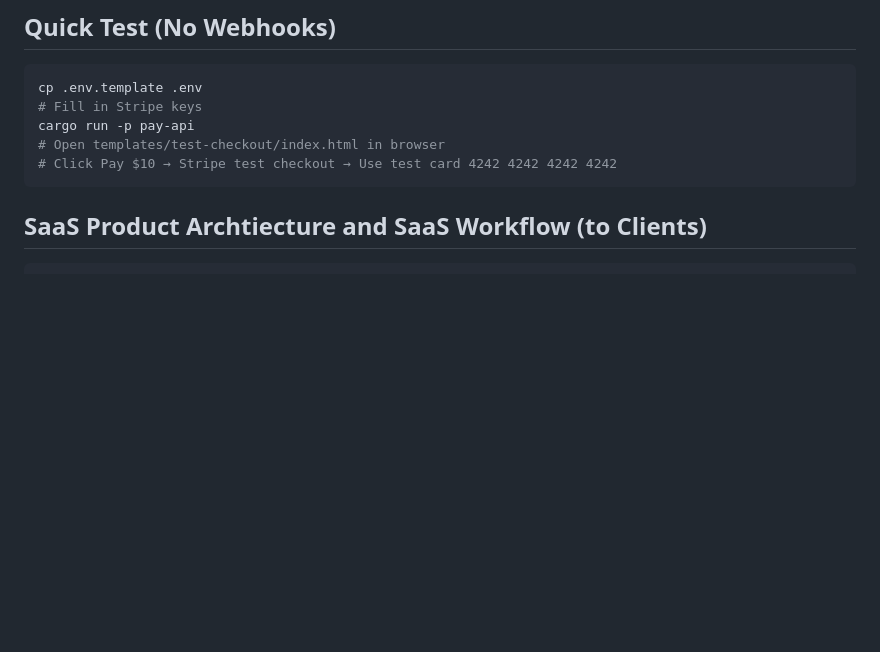
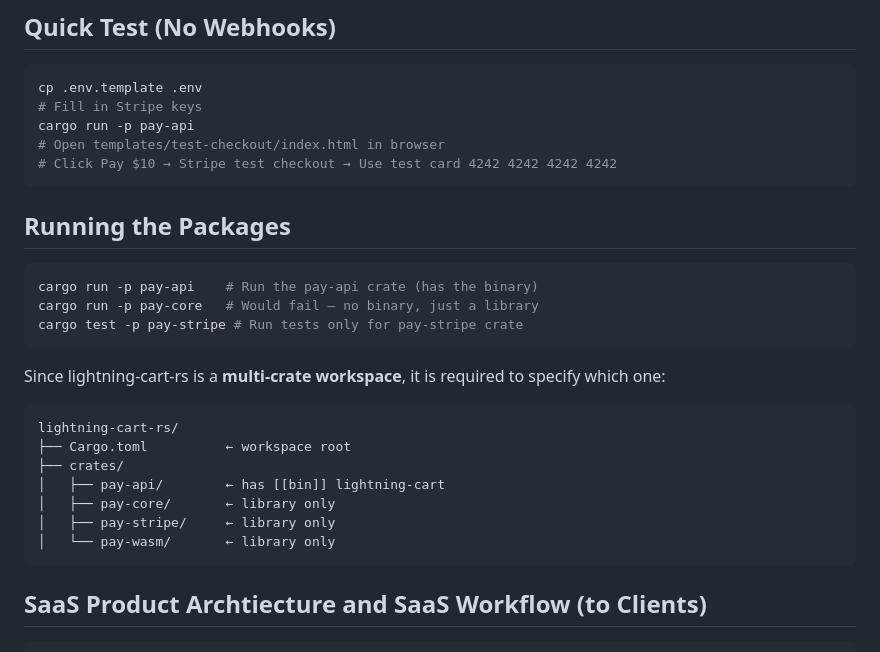
Before and after one commit to isgo-golgo13/lightning-cart-rs, a Markdown page: README.md, the part around the change. Rendered like a GitHub page; blank space fills up the shorter version.

````diff
--- a/README.md
+++ b/README.md
@@ -188,6 +188,31 @@ cargo run -p pay-api
 ```
 
 
+
+## Running the Packages
+
+```shell
+cargo run -p pay-api    # Run the pay-api crate (has the binary)
+cargo run -p pay-core   # Would fail — no binary, just a library
+cargo test -p pay-stripe # Run tests only for pay-stripe crate
+```
+
+Since lightning-cart-rs is a **multi-crate workspace**, it is required to specify which one:
+```
+lightning-cart-rs/
+├── Cargo.toml          ← workspace root
+├── crates/
+│   ├── pay-api/        ← has [[bin]] lightning-cart
+│   ├── pay-core/       ← library only
+│   ├── pay-stripe/     ← library only
+│   └── pay-wasm/       ← library only
+```
+
+
+
+
+
+
 ## SaaS Product Archtiecture and SaaS Workflow (to Clients)
 
 ```shell
````
